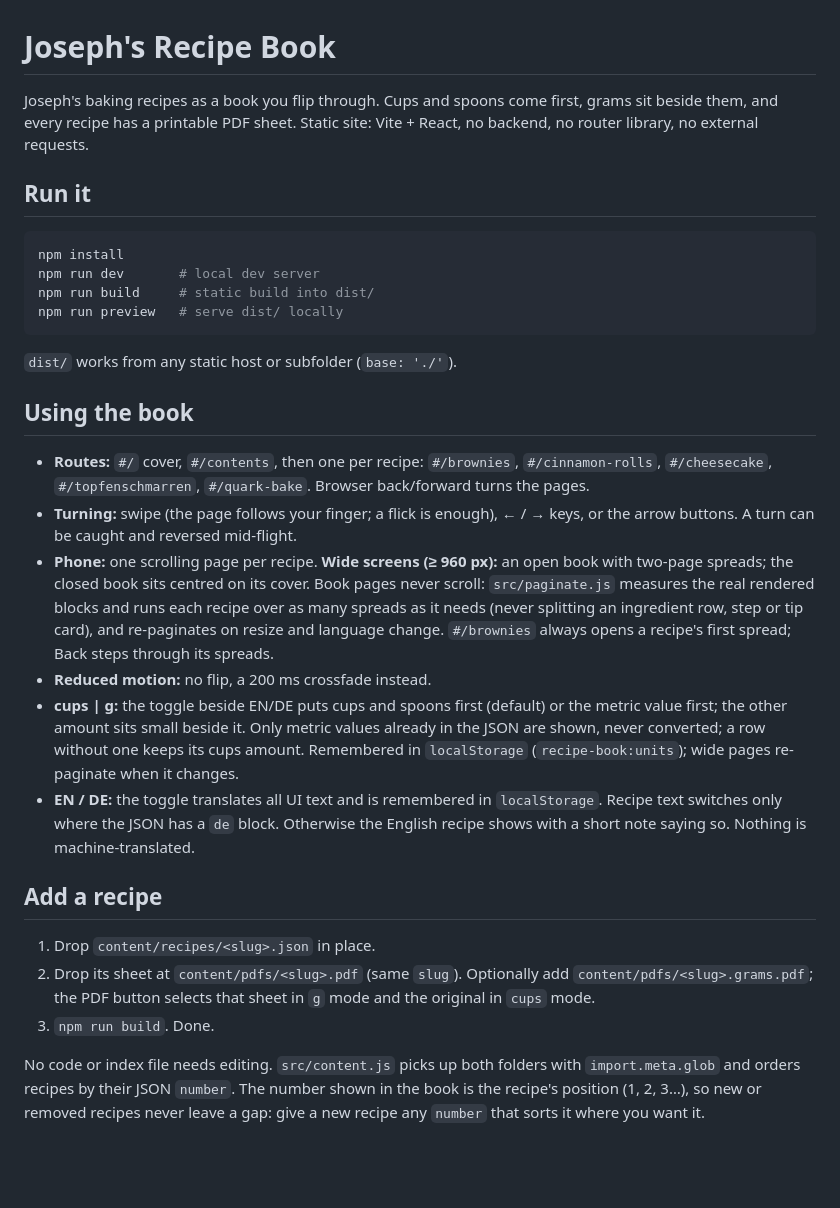
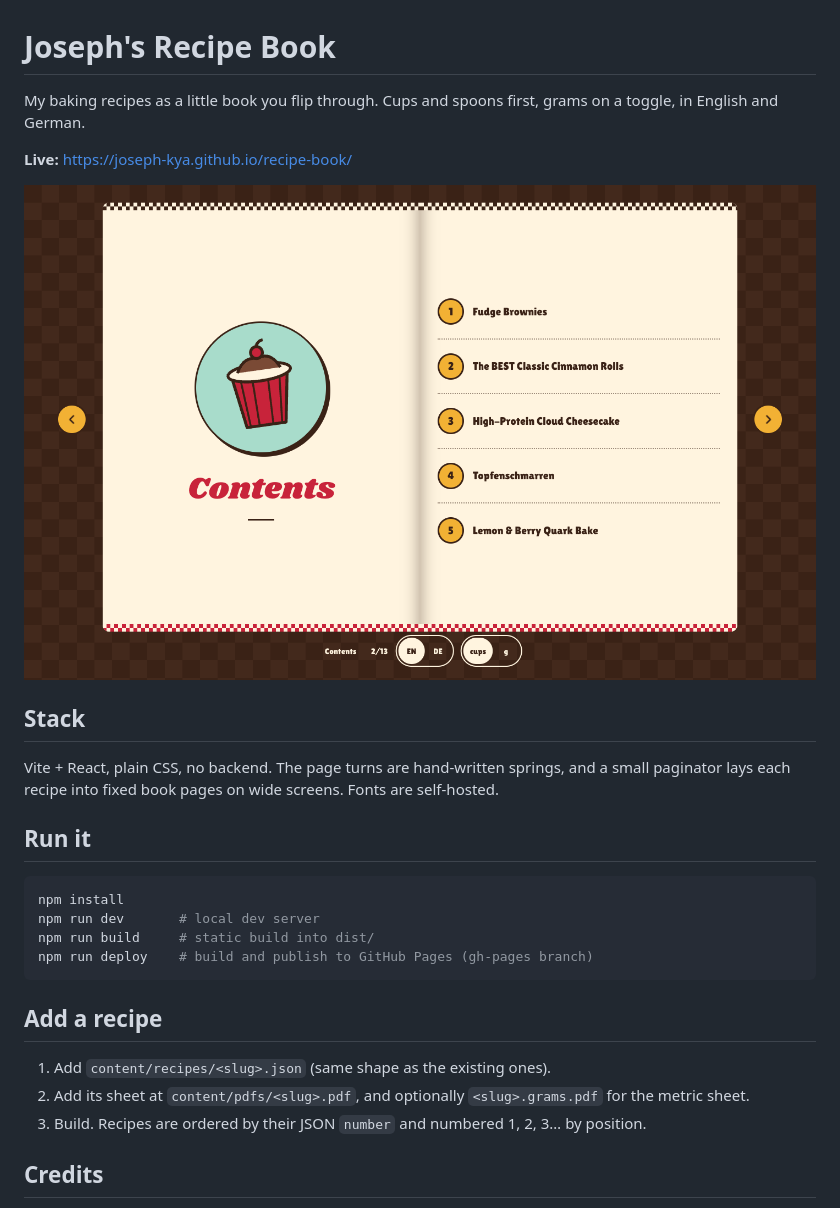
Before and after one commit to joseph-kya/recipe-book, a Markdown page: README.md, the part around one of its changes. Drawn GitHub-style; pictures changed too: docs/screenshot.png (added); blank space fills up the shorter version.

Commit message:
Public README, gh-pages deploy script; internal notes out of the repo

````diff
--- a/README.md
+++ b/README.md
@@ -1,6 +1,14 @@
 # Joseph's Recipe Book
 
-Joseph's baking recipes as a book you flip through. Cups and spoons come first, grams sit beside them, and every recipe has a printable PDF sheet. Static site: Vite + React, no backend, no router library, no external requests.
+My baking recipes as a little book you flip through. Cups and spoons first, grams on a toggle, in English and German.
+
+**Live:** https://joseph-kya.github.io/recipe-book/
+
+![Contents spread](docs/screenshot.png)
+
+## Stack
+
+Vite + React, plain CSS, no backend. The page turns are hand-written springs, and a small paginator lays each recipe into fixed book pages on wide screens. Fonts are self-hosted.
 
 ## Run it
 
@@ -8,26 +16,14 @@ Joseph's baking recipes as a book you flip through. Cups and spoons come first,
 npm install
 npm run dev       # local dev server
 npm run build     # static build into dist/
-npm run preview   # serve dist/ locally
+npm run deploy    # build and publish to GitHub Pages (gh-pages branch)
 ```
-
-`dist/` works from any static host or subfolder (`base: './'`).
-
-## Using the book
-
-- **Routes:** `#/` cover, `#/contents`, then one per recipe: `#/brownies`, `#/cinnamon-rolls`, `#/cheesecake`, `#/topfenschmarren`, `#/quark-bake`. Browser back/forward turns the pages.
-- **Turning:** swipe (the page follows your finger; a flick is enough), ← / → keys, or the arrow buttons. A turn can be caught and reversed mid-flight.
-- **Phone:** one scrolling page per recipe. **Wide screens (≥ 960 px):** an open book with two-page spreads; the closed book sits centred on its cover. Book pages never scroll: `src/paginate.js` measures the real rendered blocks and runs each recipe over as many spreads as it needs (never splitting an ingredient row, step or tip card), and re-paginates on resize and language change. `#/brownies` always opens a recipe's first spread; Back steps through its spreads.
-- **Reduced motion:** no flip, a 200 ms crossfade instead.
-- **cups | g:** the toggle beside EN/DE puts cups and spoons first (default) or the metric value first; the other amount sits small beside it. Only metric values already in the JSON are shown, never converted; a row without one keeps its cups amount. Remembered in `localStorage` (`recipe-book:units`); wide pages re-paginate when it changes.
-- **EN / DE:** the toggle translates all UI text and is remembered in `localStorage`. Recipe text switches only where the JSON has a `de` block. Otherwise the English recipe shows with a short note saying so. Nothing is machine-translated.
 
 ## Add a recipe
 
-1. Drop `content/recipes/<slug>.json` in place.
-2. Drop its sheet at `content/pdfs/<slug>.pdf` (same `slug`).
-   Optionally add `content/pdfs/<slug>.grams.pdf`; the PDF button selects that sheet in `g` mode and the original in `cups` mode.
-3. `npm run build`. Done.
+1. Add `content/recipes/<slug>.json` (same shape as the existing ones).
+2. Add its sheet at `content/pdfs/<slug>.pdf`, and optionally `<slug>.grams.pdf` for the metric sheet.
+3. Build. Recipes are ordered by their JSON `number` and numbered 1, 2, 3… by position.
 
-No code or index file needs editing. `src/content.js` picks up both folders with `import.meta.glob` and orders recipes by their JSON `number`. The number shown in the book is the recipe's position (1, 2, 3…), so new or removed recipes never leave a gap: give a new recipe any `number` that sorts it where you want it.
+## Credits
 
````
Also changed, not shown: other parts of README.md (+1 -44 lines), BRIEF.md (deleted, +0 -72 lines), HANDOFF.md (deleted, +0 -42 lines), 3 other files.
